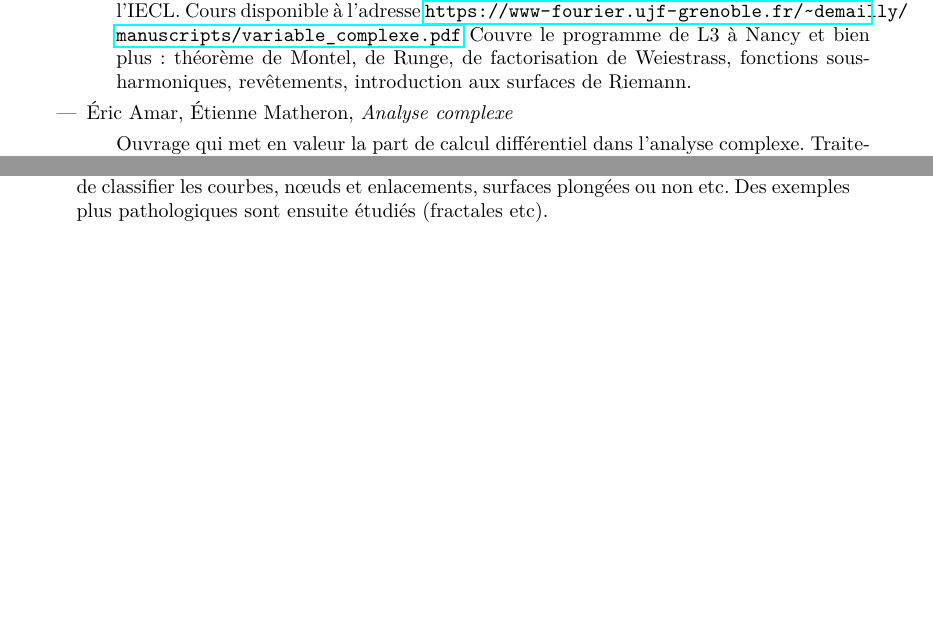
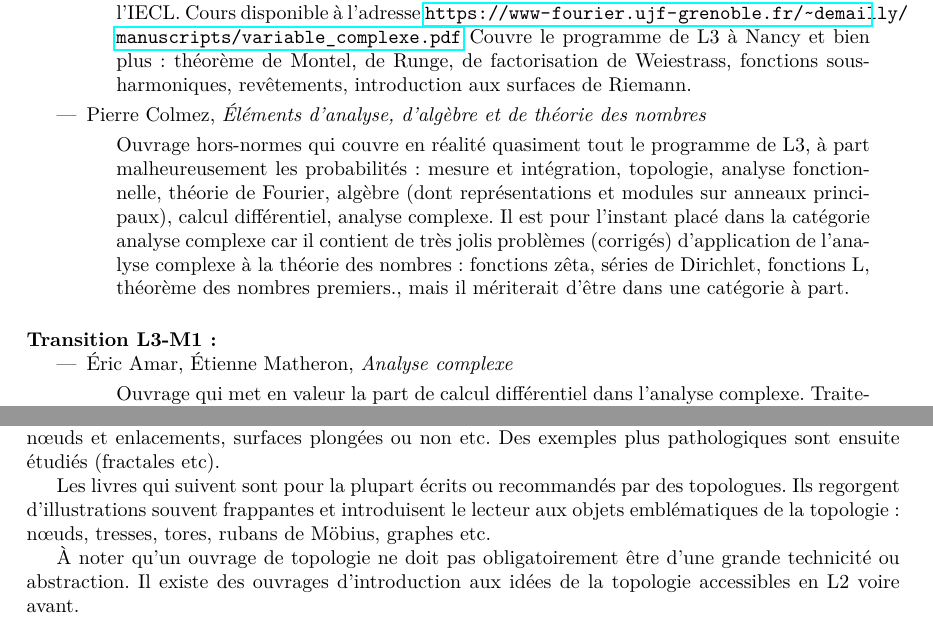
Before and after one commit to dmegy/L3, a LaTeX document (bibliographieL3Magistere.tex): two parts of pages 6 and 7 of 8 before the commit and two parts of pages 6 and 7 of 9 after it, joined at a grey line, cut so that both start at the same text, the shorter picture padded with empty space. Compiled offline with pdfLaTeX.

Commit message:
update biblio

```diff
--- a/bibliographieL3Magistere.tex
+++ b/bibliographieL3Magistere.tex
@@ -285,6 +285,13 @@ Le \og Dunod\fg{} que vous trouverez en grandes quantités à la BU. Contient de
 \begin{quote}
 Polycopié du cours suivi en 2003-2004 par l'auteur de ces lignes, à Lyon. Jean-Pierre Demailly, récemment décédé, était un immense géomètre complexe, mondialement connu, très apprécié par ses collègues et étudiants, et qui a formé plusieurs d'entre nous à l'IECL. Cours disponible à l'adresse \url{https://www-fourier.ujf-grenoble.fr/~demailly/manuscripts/variable_complexe.pdf} Couvre le programme de L3 à Nancy et bien plus : théorème de Montel, de Runge, de factorisation de Weiestrass, fonctions sous-harmoniques, revêtements, introduction aux surfaces de Riemann.
 \end{quote}
+\item Pierre Colmez, \emph{Éléments d'analyse, d'algèbre et de théorie des nombres}
+\begin{quote}
+Ouvrage hors-normes qui couvre en réalité quasiment tout le programme de L3, à part malheureusement les probabilités : mesure et intégration, topologie, analyse fonctionnelle, théorie de Fourier, algèbre (dont représentations et modules sur anneaux principaux), calcul différentiel, analyse complexe. Il est pour l'instant placé dans la catégorie analyse complexe car il contient de très jolis problèmes (corrigés) d'application de l'analyse complexe à la théorie des nombres : fonctions zêta, séries de Dirichlet, fonctions L, théorème des nombres premiers., mais il mériterait d'être dans une catégorie à part.
+\end{quote}
+\end{itemize}
+\paragraph{Transition L3-M1 :}
+\begin{itemize}
 \item Éric Amar, Étienne Matheron, \emph{Analyse complexe}
 \begin{quote}
 Ouvrage qui met en valeur la part de calcul différentiel dans l'analyse complexe. Traitement détaillé des formes différentielles. Beaucoup de thèmes sont traités avec une vision d'analyse fonctionnelle, avec une étude de divers espaces fonctionnels de fonctions holomorphes. Le livre contient aussi une partie sur le calcul fonctionnel holomorphe. Très intéressant en deuxième lecture ou en M1.
@@ -338,8 +356,12 @@ Note : en France, la topologie a souvent été malheureusement enseignée et pr
 
 Pourtant, la topologie est une discipline à part entière, enseignée comme telle chez la plupart de nos voisins, et dont l'objet est fort logiquement l'étude des espaces topologiques.
 Comme toute discipline mathématique, elle cherche à classifier les objets qu'elle rencontre. Un de ses premiers objectifs est donc en général de dégager une notion de dimension, puis de classifier les courbes, n\oe uds et enlacements, surfaces plongées ou non etc. Des exemples plus pathologiques sont ensuite étudiés (fractales etc).
-\end{quote}
 
+Les livres qui suivent sont pour la plupart écrits ou recommandés par des topologues. Ils regorgent d'illustrations souvent frappantes et introduisent le lecteur aux objets emblématiques de la topologie : n\oe uds, tresses, tores, rubans de Möbius, graphes etc.
+
+À noter qu'un ouvrage de topologie ne doit pas obligatoirement être d'une grande technicité ou abstraction. Il existe des ouvrages d'introduction aux idées de la topologie accessibles en L2 voire avant.
+
+\newpage
 \begin{itemize}
 \item V. V. Prasolov, \emph{Intuitive Topology}
 \begin{quote}
```
Also changed, not shown: bibliographieL3Magistere.pdf, bibliographieL3Magistere.tex (19 more changed lines).
